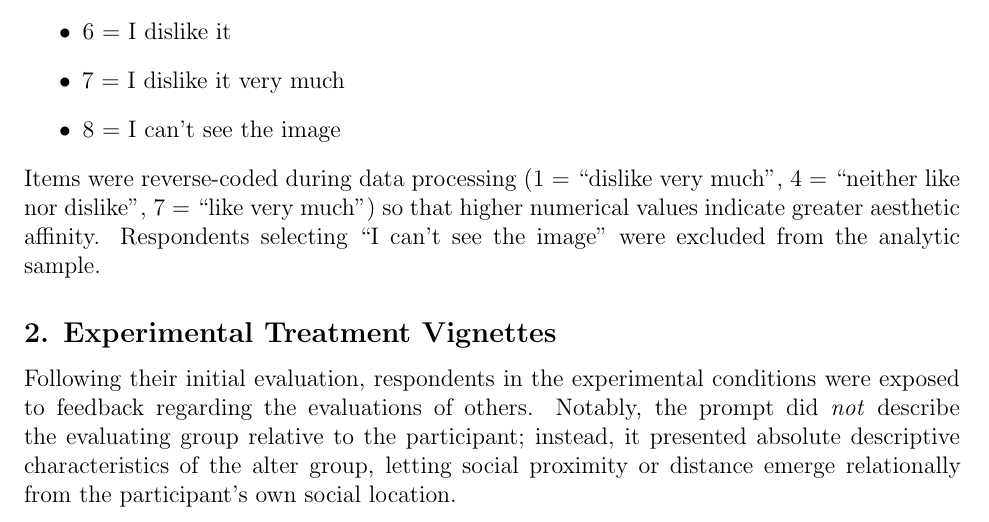
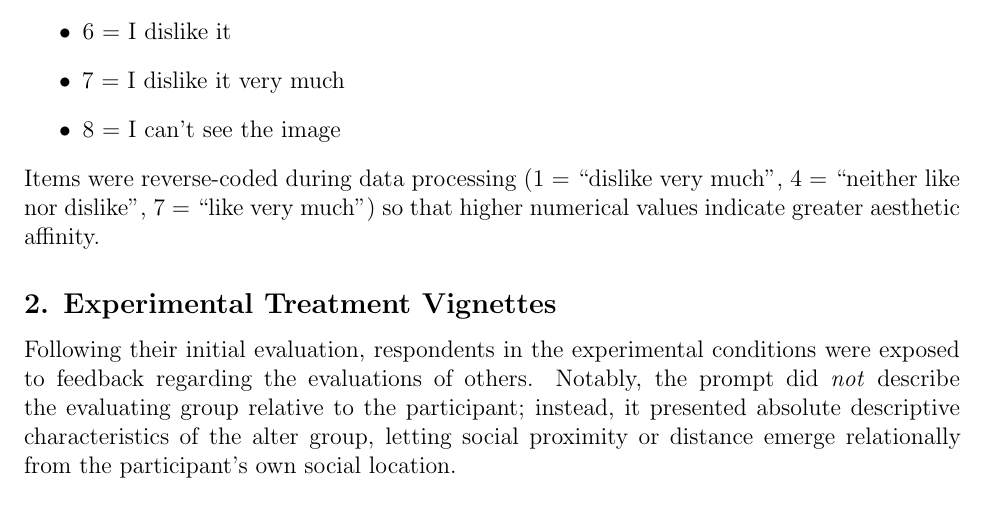
Before and after one commit to olizardo/skiles-lizardo-taste-influence-paper, a LaTeX paper (manuscript_R1.tex): part of page 32 of 42, cut so that both start at the same text. Compiled offline with pdfLaTeX.

Commit message:
Remove can't-see-image exclusion sentence from Appendix B

```diff
--- a/manuscript_R1.tex
+++ b/manuscript_R1.tex
@@ -498,7 +498,7 @@ Responses were recorded using the following 8 single-choice options:
     \item 7 = I dislike it very much
     \item 8 = I can't see the image
 \end{itemize}
-Items were reverse-coded during data processing (1 = ``dislike very much'', 4 = ``neither like nor dislike'', 7 = ``like very much'') so that higher numerical values indicate greater aesthetic affinity. Respondents selecting ``I can't see the image'' were excluded from the analytic sample.
+Items were reverse-coded during data processing (1 = ``dislike very much'', 4 = ``neither like nor dislike'', 7 = ``like very much'') so that higher numerical values indicate greater aesthetic affinity.
 
 \subsection*{2. Experimental Treatment Vignettes}
 Following their initial evaluation, respondents in the experimental conditions were exposed to feedback regarding the evaluations of others. Notably, the prompt did \textit{not} describe the evaluating group relative to the participant; instead, it presented absolute descriptive characteristics of the alter group, letting social proximity or distance emerge relationally from the participant's own social location.
```
Also changed, not shown: manuscript_R1.pdf.
